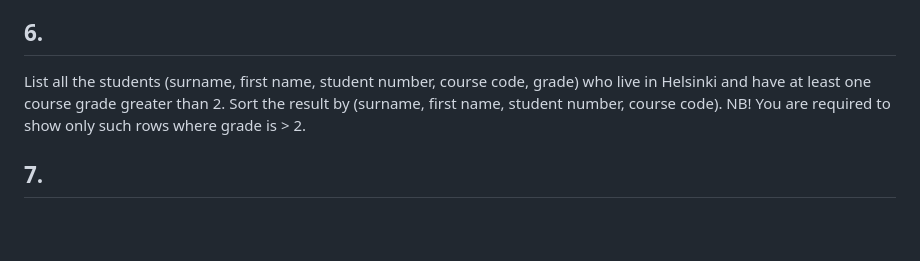
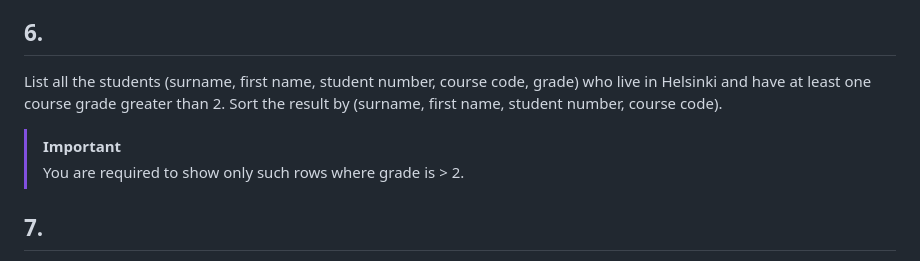
Before and after one commit to Kaltsoon/data-management-and-databases, a Markdown page: exercises/sql-exercises-5.md, the part around the change. GitHub-like rendering; blank space fills up the shorter version.

Commit message:
Update SQL exercise instructions for clarity
Clarified instructions for listing students in Helsinki with grades.

```diff
--- a/exercises/sql-exercises-5.md
+++ b/exercises/sql-exercises-5.md
@@ -34,7 +34,10 @@ What types of academic misconduct have occurred at Takkula University this far?
 
 ## 6.
 
-List all the students (surname, first name, student number, course code, grade) who live in Helsinki and have at least one course grade greater than 2. Sort the result by (surname, first name, student number, course code). NB! You are required to show only such rows where grade is > 2.
+List all the students (surname, first name, student number, course code, grade) who live in Helsinki and have at least one course grade greater than 2. Sort the result by (surname, first name, student number, course code).
+
+> [!IMPORTANT]
+> You are required to show only such rows where grade is > 2.
 
 ## 7.
 
```
